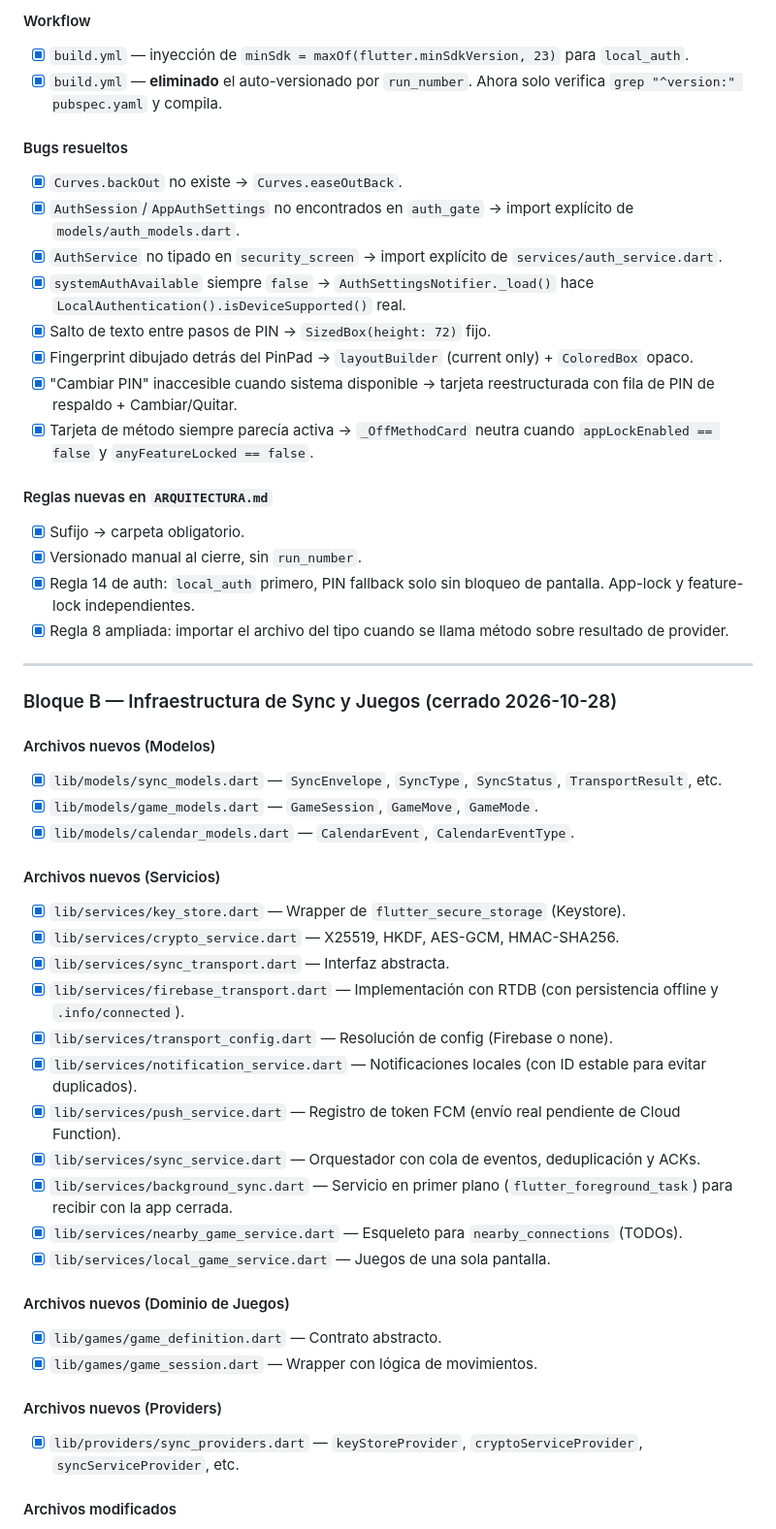
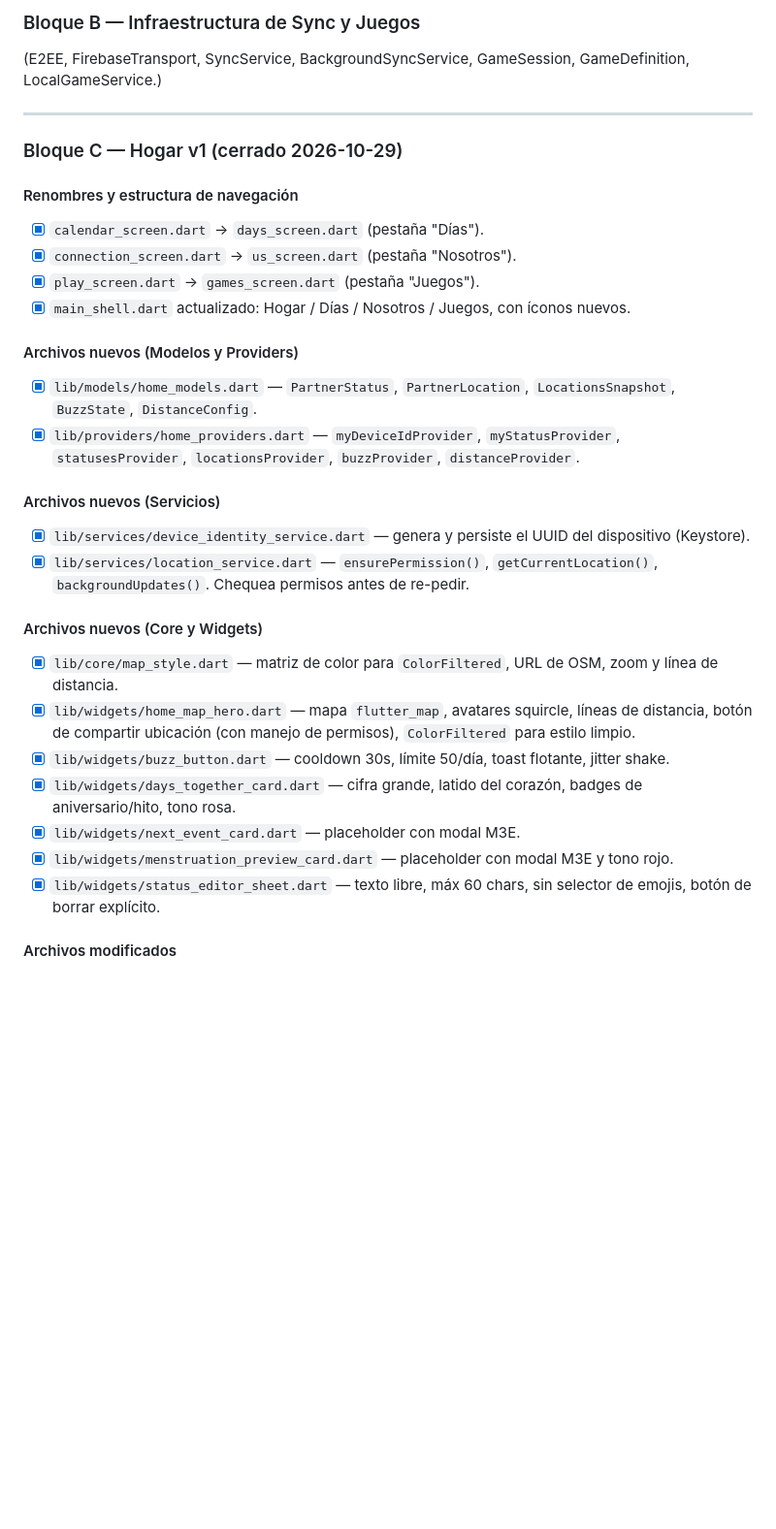
Before and after one commit to iruletas/ailoviu-app, a Markdown page: tools/ESTADO.md, the part around one of its changes. Shown at 97% size. Rendered like a GitHub page; blank space fills up the shorter version.

Commit message:
Actualizar ESTADO.md

```diff
--- a/tools/ESTADO.md
+++ b/tools/ESTADO.md
@@ -78,60 +30,31 @@ providers, packages/m3e_shapes integrado.)
-#### Workflow
-- [x] `build.yml` — inyección de `minSdk = maxOf(flutter.minSdkVersion, 23)`
-      para `local_auth`.
-- [x] `build.yml` — **eliminado** el auto-versionado por `run_number`.
-      Ahora solo verifica `grep "^version:" pubspec.yaml` y compila.
-
-#### Bugs resueltos
-- [x] `Curves.backOut` no existe → `Curves.easeOutBack`.
-- [x] `AuthSession`/`AppAuthSettings` no encontrados en `auth_gate`
-      → import explícito de `models/auth_models.dart`.
-- [x] `AuthService` no tipado en `security_screen` → import explícito
-      de `services/auth_service.dart`.
-- [x] `systemAuthAvailable` siempre `false` → `AuthSettingsNotifier._load()`
-      hace `LocalAuthentication().isDeviceSupported()` real.
-- [x] Salto de texto entre pasos de PIN → `SizedBox(height: 72)` fijo.
-- [x] Fingerprint dibujado detrás del PinPad → `layoutBuilder`
-      (current only) + `ColoredBox` opaco.
-- [x] "Cambiar PIN" inaccesible cuando sistema disponible → tarjeta
-      reestructurada con fila de PIN de respaldo + Cambiar/Quitar.
-- [x] Tarjeta de método siempre parecía activa → `_OffMethodCard`
-      neutra cuando `appLockEnabled == false` y `anyFeatureLocked == false`.
-
-#### Reglas nuevas en `ARQUITECTURA.md`
-- [x] Sufijo → carpeta obligatorio.
-- [x] Versionado manual al cierre, sin `run_number`.
-- [x] Regla 14 de auth: `local_auth` primero, PIN fallback solo sin
-      bloqueo de pantalla. App-lock y feature-lock independientes.
-- [x] Regla 8 ampliada: importar el archivo del tipo cuando se llama
-      método sobre resultado de provider.
+### Bloque B — Infraestructura de Sync y Juegos
+(E2EE, FirebaseTransport, SyncService, BackgroundSyncService, GameSession, GameDefinition, LocalGameService.)
 
 ---
 
-### Bloque B — Infraestructura de Sync y Juegos (cerrado 2026-10-28)
+### Bloque C — Hogar v1 (cerrado 2026-10-29)
 
-#### Archivos nuevos (Modelos)
-- [x] `lib/models/sync_models.dart` — `SyncEnvelope`, `SyncType`, `SyncStatus`, `TransportResult`, etc.
-- [x] `lib/models/game_models.dart` — `GameSession`, `GameMove`, `GameMode`.
-- [x] `lib/models/calendar_models.dart` — `CalendarEvent`, `CalendarEventType`.
+#### Renombres y estructura de navegación
+- [x] `calendar_screen.dart` → `days_screen.dart` (pestaña "Días").
+- [x] `connection_screen.dart` → `us_screen.dart` (pestaña "Nosotros").
+- [x] `play_screen.dart` → `games_screen.dart` (pestaña "Juegos").
+- [x] `main_shell.dart` actualizado: Hogar / Días / Nosotros / Juegos, con íconos nuevos.
+
+#### Archivos nuevos (Modelos y Providers)
+- [x] `lib/models/home_models.dart` — `PartnerStatus`, `PartnerLocation`, `LocationsSnapshot`, `BuzzState`, `DistanceConfig`.
+- [x] `lib/providers/home_providers.dart` — `myDeviceIdProvider`, `myStatusProvider`, `statusesProvider`, `locationsProvider`, `buzzProvider`, `distanceProvider`.
 
 #### Archivos nuevos (Servicios)
-- [x] `lib/services/key_store.dart` — Wrapper de `flutter_secure_storage` (Keystore).
-- [x] `lib/services/crypto_service.dart` — X25519, HKDF, AES-GCM, HMAC-SHA256.
-- [x] `lib/services/sync_transport.dart` — Interfaz abstracta.
-- [x] `lib/services/firebase_transport.dart` — Implementación con RTDB (con persistencia offline y `.info/connected`).
-- [x] `lib/services/transport_config.dart` — Resolución de config (Firebase o none).
-- [x] `lib/services/notification_service.dart` — Notificaciones locales (con ID estable para evitar duplicados).
-- [x] `lib/services/push_service.dart` — Registro de token FCM (envío real pendiente de Cloud Function).
-- [x] `lib/services/sync_service.dart` — Orquestador con cola de eventos, deduplicación y ACKs.
-- [x] `lib/services/background_sync.dart` — Servicio en primer plano (`flutter_foreground_task`) para recibir con la app cerrada.
-- [x] `lib/services/nearby_game_service.dart` — Esqueleto para `nearby_connections` (TODOs).
-- [x] `lib/services/local_game_service.dart` — Juegos de una sola pantalla.
+- [x] `lib/services/device_identity_service.dart` — genera y persiste el UUID del dispositivo (Keystore).
+- [x] `lib/services/location_service.dart` — `ensurePermission()`, `getCurrentLocation()`, `backgroundUpdates()`. Chequea permisos antes de re-pedir.
 
-#### Archivos nuevos (Dominio de Juegos)
-- [x] `lib/games/game_definition.dart` — Contrato abstracto.
-- [x] `lib/games/game_session.dart` — Wrapper con lógica de movimientos.
-
-#### Archivos nuevos (Providers)
-- [x] `lib/providers/sync_providers.dart` — `keyStoreProvider`, `cryptoServiceProvider`, `syncServiceProvider`, etc.
+#### Archivos nuevos (Core y Widgets)
+- [x] `lib/core/map_style.dart` — matriz de color para `ColorFiltered`, URL de OSM, zoom y línea de distancia.
+- [x] `lib/widgets/home_map_hero.dart` — mapa `flutter_map`, avatares squircle, líneas de distancia, botón de compartir ubicación (con manejo de permisos), `ColorFiltered` para estilo limpio.
+- [x] `lib/widgets/buzz_button.dart` — cooldown 30s, límite 50/día, toast flotante, jitter shake.
+- [x] `lib/widgets/days_together_card.dart` — cifra grande, latido del corazón, badges de aniversario/hito, tono rosa.
+- [x] `lib/widgets/next_event_card.dart` — placeholder con modal M3E.
+- [x] `lib/widgets/menstruation_preview_card.dart` — placeholder con modal M3E y tono rojo.
+- [x] `lib/widgets/status_editor_sheet.dart` — texto libre, máx 60 chars, sin selector de emojis, botón de borrar explícito.
 
 #### Archivos modificados
```
Also changed, not shown: other parts of tools/ESTADO.md (+39 -102 lines).
